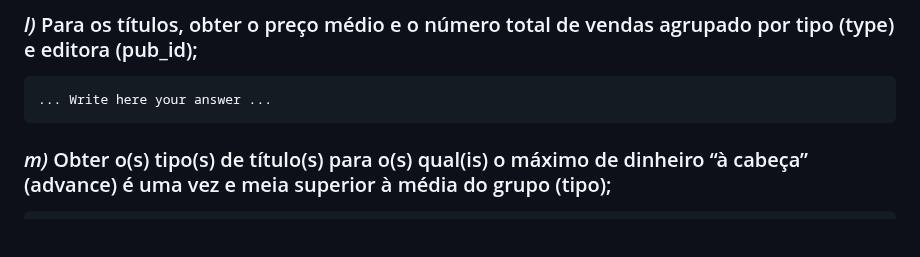
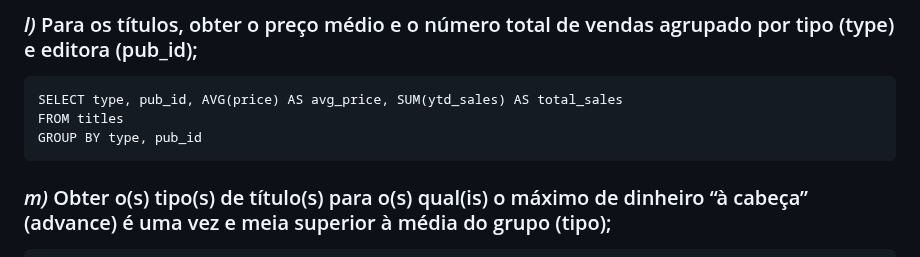
Before and after one commit to PedroDSFerreira/uni-bd, a Markdown page: 6/README.md, the part around the change. GitHub-like rendering; blank space fills up the shorter version.

Commit message:
Ex. 1 l)

````diff
--- a/6/README.md
+++ b/6/README.md
@@ -80,7 +80,9 @@ FROM authors JOIN (SELECT au_id
 ### *l)* Para os títulos, obter o preço médio e o número total de vendas agrupado por tipo (type) e editora (pub_id);
 
 ```
-... Write here your answer ...
+SELECT type, pub_id, AVG(price) AS avg_price, SUM(ytd_sales) AS total_sales
+FROM titles
+GROUP BY type, pub_id
 ```
 
 ### *m)* Obter o(s) tipo(s) de título(s) para o(s) qual(is) o máximo de dinheiro “à cabeça” (advance) é uma vez e meia superior à média do grupo (tipo);
````
